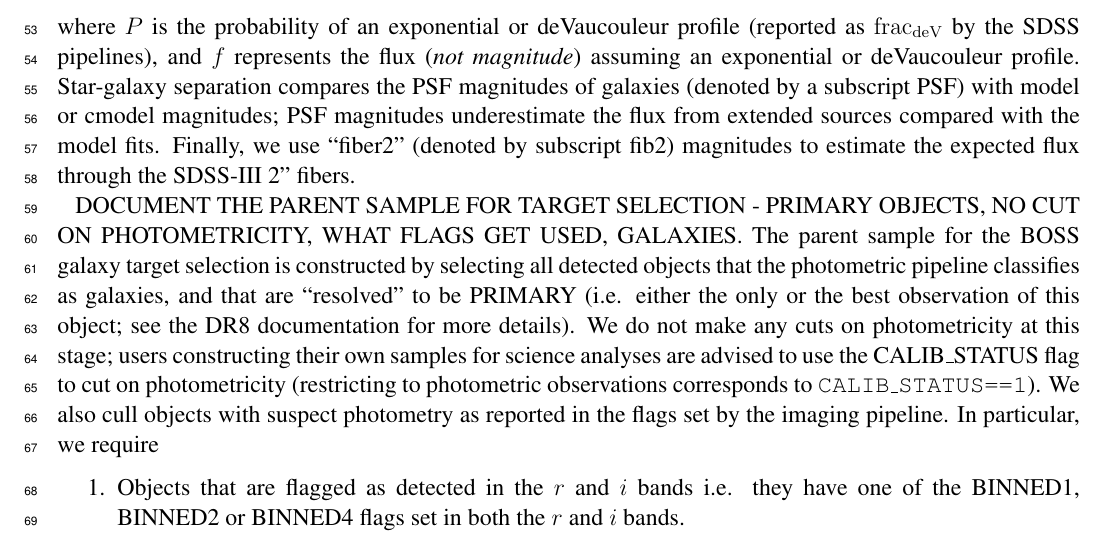
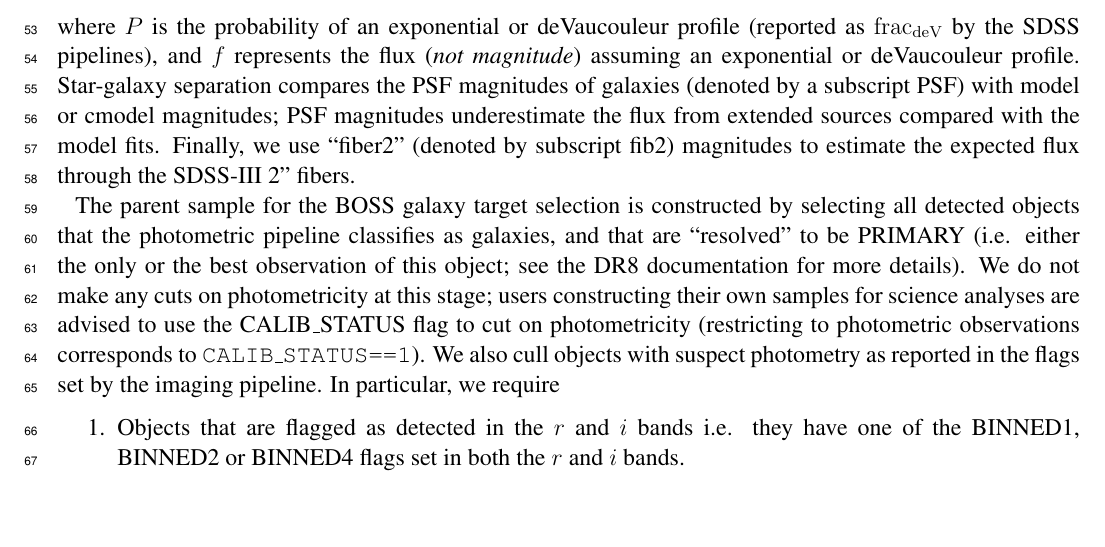
Before and after one commit to npadmana/galts, a LaTeX paper (tex/galts.tex): part of page 2 of 7, cut so that both start at the same text, the shorter picture padded with empty space. Compiled offline with pdfLaTeX; an older LaTeX class or package is replaced by its successor.

Commit message:
Minor tweaks.

```diff
--- a/tex/galts.tex
+++ b/tex/galts.tex
@@ -187,8 +187,6 @@ flux from extended sources compared with the model fits. Finally, we use
 ``fiber2'' (denoted by subscript fib2) magnitudes to estimate the expected flux
 through the SDSS-III 2'' fibers.
 
-DOCUMENT THE PARENT SAMPLE FOR TARGET SELECTION - PRIMARY OBJECTS, NO CUT ON
-PHOTOMETRICITY, WHAT FLAGS GET USED, GALAXIES.
 The parent sample for the BOSS galaxy target selection is constructed by
 selecting all detected objects that the photometric pipeline classifies as
 galaxies, and that are ``resolved'' to be PRIMARY (i.e. either the only or the
```
Also changed, not shown: tex/galts.tex (1 more changed lines).
